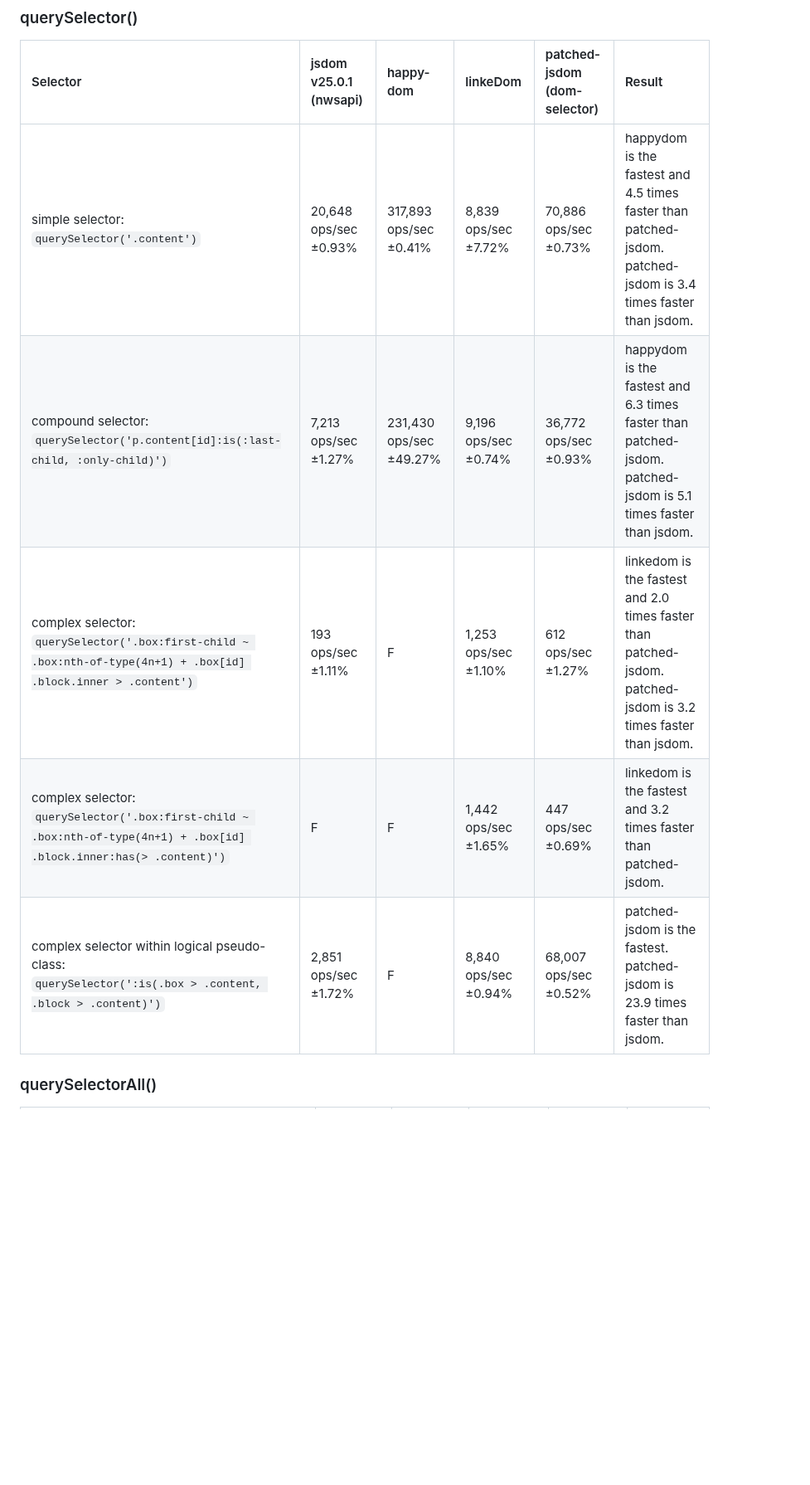
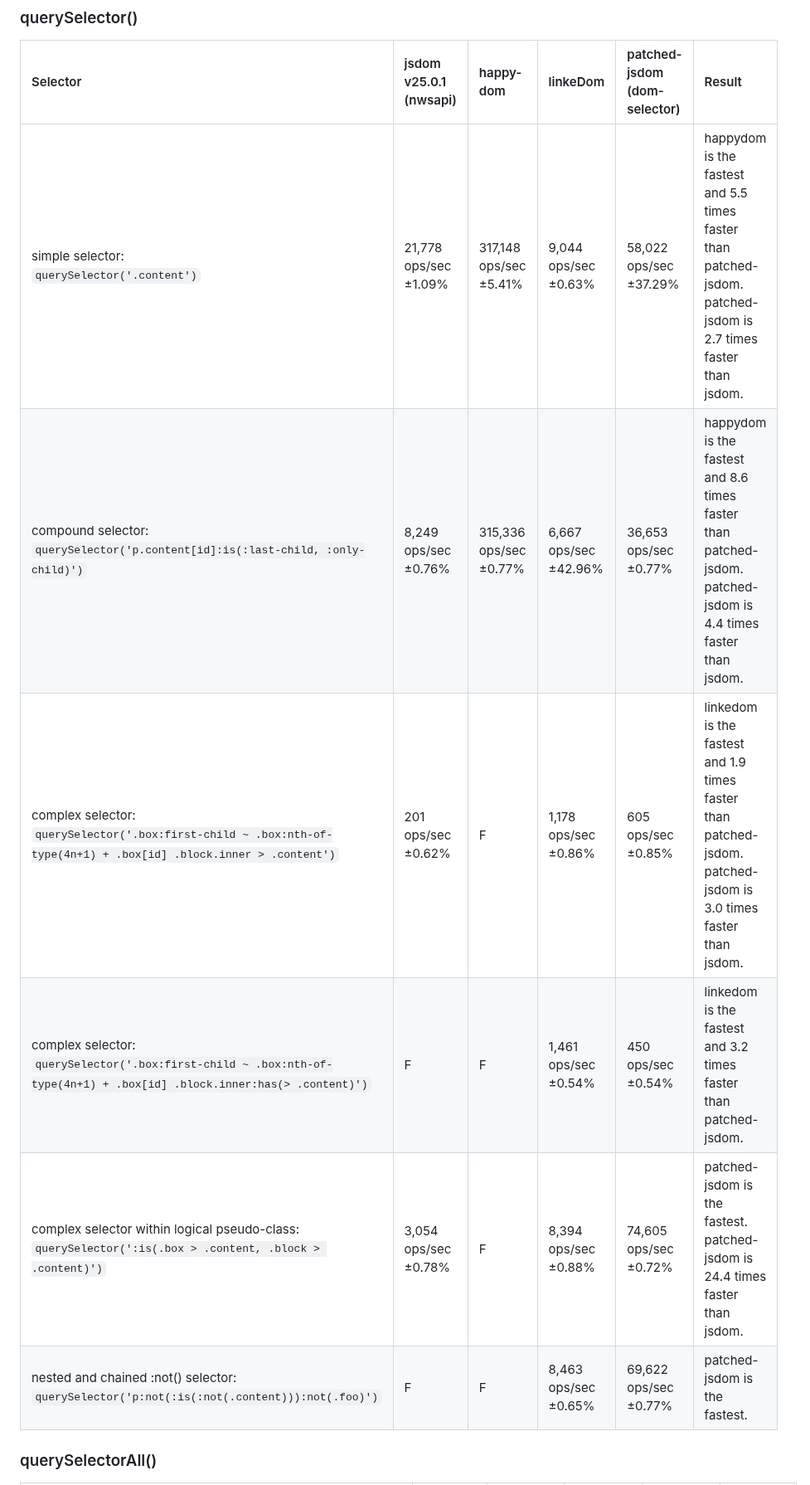
Before and after one commit to asamuzaK/domSelector, a Markdown page: README.md, the part around one of its changes. Shown at 83% size. GitHub-like rendering; blank space fills up the shorter version.

```diff
--- a/README.md
+++ b/README.md
@@ -313,11 +314,12 @@ See [benchmark](https://github.com/asamuzaK/domSelector/actions/workflows/benchm
 
 |Selector|jsdom v25.0.1 (nwsapi)|happy-dom|linkeDom|patched-jsdom (dom-selector)|Result|
 |:-----------|:-----------|:-----------|:-----------|:-----------|:-----------|
-|simple selector:<br>`querySelector('.content')`|20,648 ops/sec ±0.93%|317,893 ops/sec ±0.41%|8,839 ops/sec ±7.72%|70,886 ops/sec ±0.73%|happydom is the fastest and 4.5 times faster than patched-jsdom. patched-jsdom is 3.4 times faster than jsdom.|
-|compound selector:<br>`querySelector('p.content[id]:is(:last-child, :only-child)')`|7,213 ops/sec ±1.27%|231,430 ops/sec ±49.27%|9,196 ops/sec ±0.74%|36,772 ops/sec ±0.93%|happydom is the fastest and 6.3 times faster than patched-jsdom. patched-jsdom is 5.1 times faster than jsdom.|
-|complex selector:<br>`querySelector('.box:first-child ~ .box:nth-of-type(4n+1) + .box[id] .block.inner > .content')`|193 ops/sec ±1.11%|F|1,253 ops/sec ±1.10%|612 ops/sec ±1.27%|linkedom is the fastest and 2.0 times faster than patched-jsdom. patched-jsdom is 3.2 times faster than jsdom.|
-|complex selector:<br>`querySelector('.box:first-child ~ .box:nth-of-type(4n+1) + .box[id] .block.inner:has(> .content)')`|F|F|1,442 ops/sec ±1.65%|447 ops/sec ±0.69%|linkedom is the fastest and 3.2 times faster than patched-jsdom.|
-|complex selector within logical pseudo-class:<br>`querySelector(':is(.box > .content, .block > .content)')`|2,851 ops/sec ±1.72%|F|8,840 ops/sec ±0.94%|68,007 ops/sec ±0.52%|patched-jsdom is the fastest. patched-jsdom is 23.9 times faster than jsdom.|
+|simple selector:<br>`querySelector('.content')`|21,778 ops/sec ±1.09%|317,148 ops/sec ±5.41%|9,044 ops/sec ±0.63%|58,022 ops/sec ±37.29%|happydom is the fastest and 5.5 times faster than patched-jsdom. patched-jsdom is 2.7 times faster than jsdom.|
+|compound selector:<br>`querySelector('p.content[id]:is(:last-child, :only-child)')`|8,249 ops/sec ±0.76%|315,336 ops/sec ±0.77%|6,667 ops/sec ±42.96%|36,653 ops/sec ±0.77%|happydom is the fastest and 8.6 times faster than patched-jsdom. patched-jsdom is 4.4 times faster than jsdom.|
+|complex selector:<br>`querySelector('.box:first-child ~ .box:nth-of-type(4n+1) + .box[id] .block.inner > .content')`|201 ops/sec ±0.62%|F|1,178 ops/sec ±0.86%|605 ops/sec ±0.85%|linkedom is the fastest and 1.9 times faster than patched-jsdom. patched-jsdom is 3.0 times faster than jsdom.|
+|complex selector:<br>`querySelector('.box:first-child ~ .box:nth-of-type(4n+1) + .box[id] .block.inner:has(> .content)')`|F|F|1,461 ops/sec ±0.54%|450 ops/sec ±0.54%|linkedom is the fastest and 3.2 times faster than patched-jsdom.|
+|complex selector within logical pseudo-class:<br>`querySelector(':is(.box > .content, .block > .content)')`|3,054 ops/sec ±0.78%|F|8,394 ops/sec ±0.88%|74,605 ops/sec ±0.72%|patched-jsdom is the fastest. patched-jsdom is 24.4 times faster than jsdom.|
+|nested and chained :not() selector:<br>`querySelector('p:not(:is(:not(.content))):not(.foo)')`|F|F|8,463 ops/sec ±0.65%|69,622 ops/sec ±0.77%|patched-jsdom is the fastest.|
 
 ### querySelectorAll()
 
```
Also changed, not shown: other parts of README.md (+19 -17 lines).
